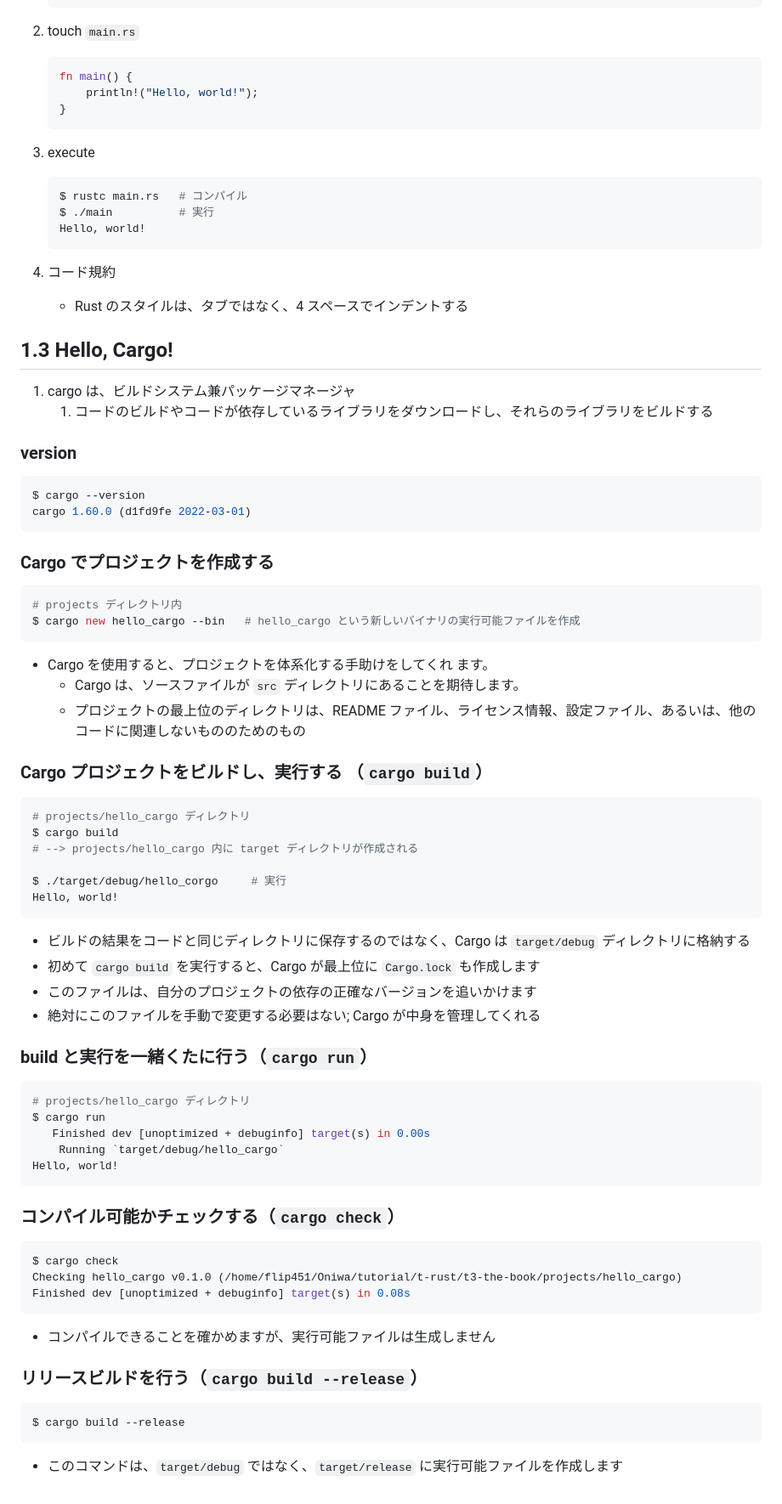
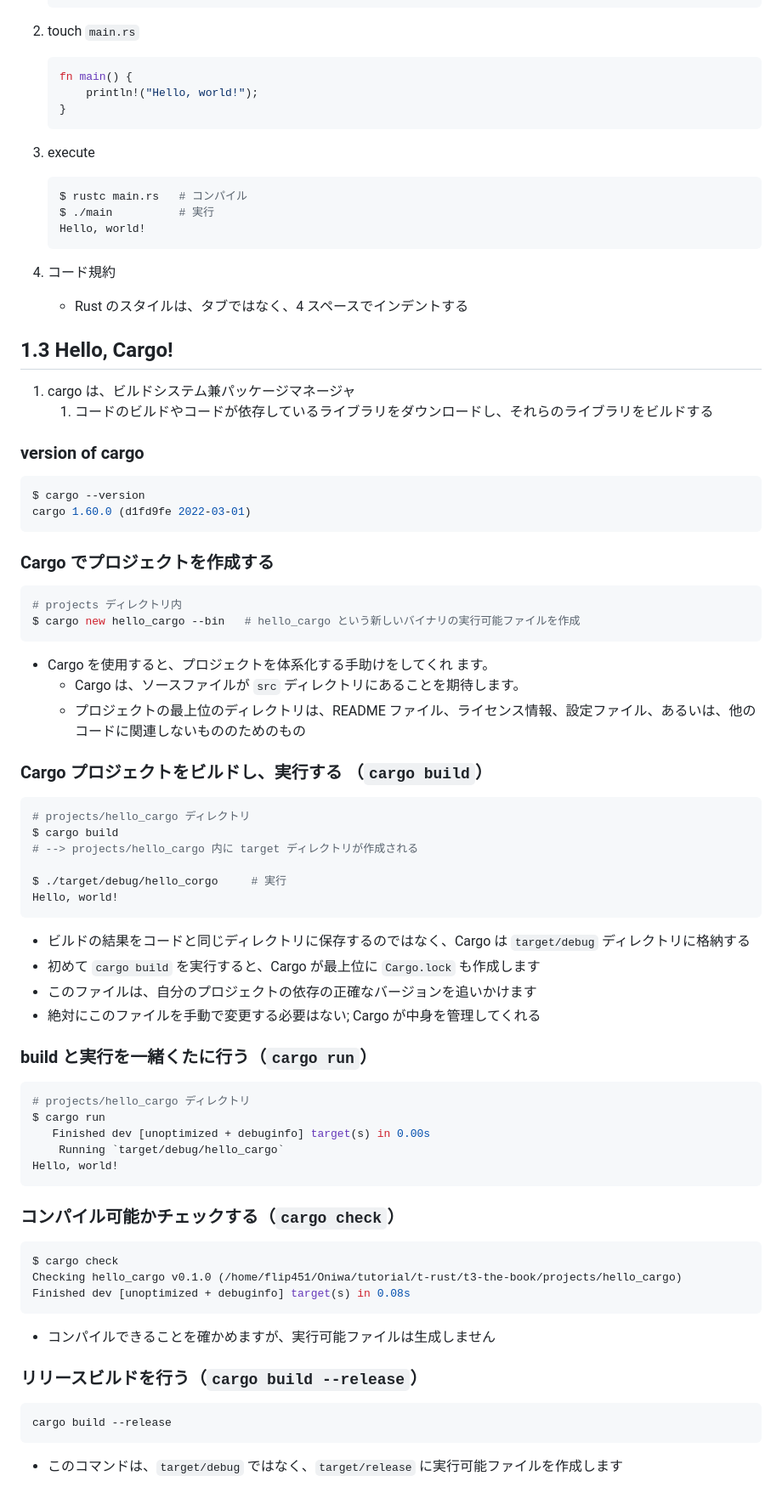
Before and after one commit to Flip451/t-rust-t3-the-book, a Markdown page: memo/memo_01_start.md, the part around the change printed below. Shown: that part at 85% size. Rendered like a GitHub page.

````diff
--- a/memo/memo_01_start.md
+++ b/memo/memo_01_start.md
@@ -68,6 +83,7 @@ $ rustup doc
    ```
 
 2. touch `main.rs`
+
    ```rs
    fn main() {
        println!("Hello, world!");
@@ -75,6 +91,7 @@ $ rustup doc
    ```
 
 3. execute
+
    ```sh
    $ rustc main.rs   # コンパイル
    $ ./main          # 実行
@@ -85,26 +102,31 @@ $ rustup doc
    - Rust のスタイルは、タブではなく、4 スペースでインデントする
 
 ## 1.3 Hello, Cargo!
+
 1. cargo は、ビルドシステム兼パッケージマネージャ
    1. コードのビルドやコードが依存しているライブラリをダウンロードし、それらのライブラリをビルドする
 
-### version
+### version of cargo
+
 ```sh
 $ cargo --version
 cargo 1.60.0 (d1fd9fe 2022-03-01)
 ```
 
 ### Cargo でプロジェクトを作成する
+
 ```sh
 # projects ディレクトリ内
 $ cargo new hello_cargo --bin   # hello_cargo という新しいバイナリの実行可能ファイルを作成
 ```
+
 - Cargo を使用すると、プロジェクトを体系化する手助けをしてくれ
 ます。
   - Cargo は、ソースファイルが `src` ディレクトリにあることを期待します。
   - プロジェクトの最上位のディレクトリは、README ファイル、ライセンス情報、設定ファイル、あるいは、他のコードに関連しないもののためのもの
 
 ### Cargo プロジェクトをビルドし、実行する （`cargo build`）
+
 ```sh
 # projects/hello_cargo ディレクトリ
 $ cargo build
@@ -113,12 +135,14 @@ $ cargo build
 $ ./target/debug/hello_corgo     # 実行
 Hello, world!
 ```
+
 - ビルドの結果をコードと同じディレクトリに保存するのではなく、Cargo は `target/debug` ディレクトリに格納する
 - 初めて `cargo build` を実行すると、Cargo が最上位に `Cargo.lock` も作成します
 - このファイルは、自分のプロジェクトの依存の正確なバージョンを追いかけます
 - 絶対にこのファイルを手動で変更する必要はない; Cargo が中身を管理してくれる
 
 ### build と実行を一緒くたに行う（`cargo run`）
+
 ```sh
 # projects/hello_cargo ディレクトリ
 $ cargo run
@@ -128,15 +152,19 @@ Hello, world!
 ```
 
 ### コンパイル可能かチェックする（`cargo check`）
+
 ```sh
 $ cargo check
 Checking hello_cargo v0.1.0 (/home/flip451/Oniwa/tutorial/t-rust/t3-the-book/projects/hello_cargo)
 Finished dev [unoptimized + debuginfo] target(s) in 0.08s
 ```
+
 - コンパイルできることを確かめますが、実行可能ファイルは生成しません
 
 ### リリースビルドを行う（`cargo build --release`）
+
 ```sh
-$ cargo build --release
+cargo build --release
 ```
+
 - このコマンドは、`target/debug` ではなく、`target/release` に実行可能ファイルを作成します
````
Also changed, not shown: other parts of memo/memo_01_start.md (+24 -9 lines).
